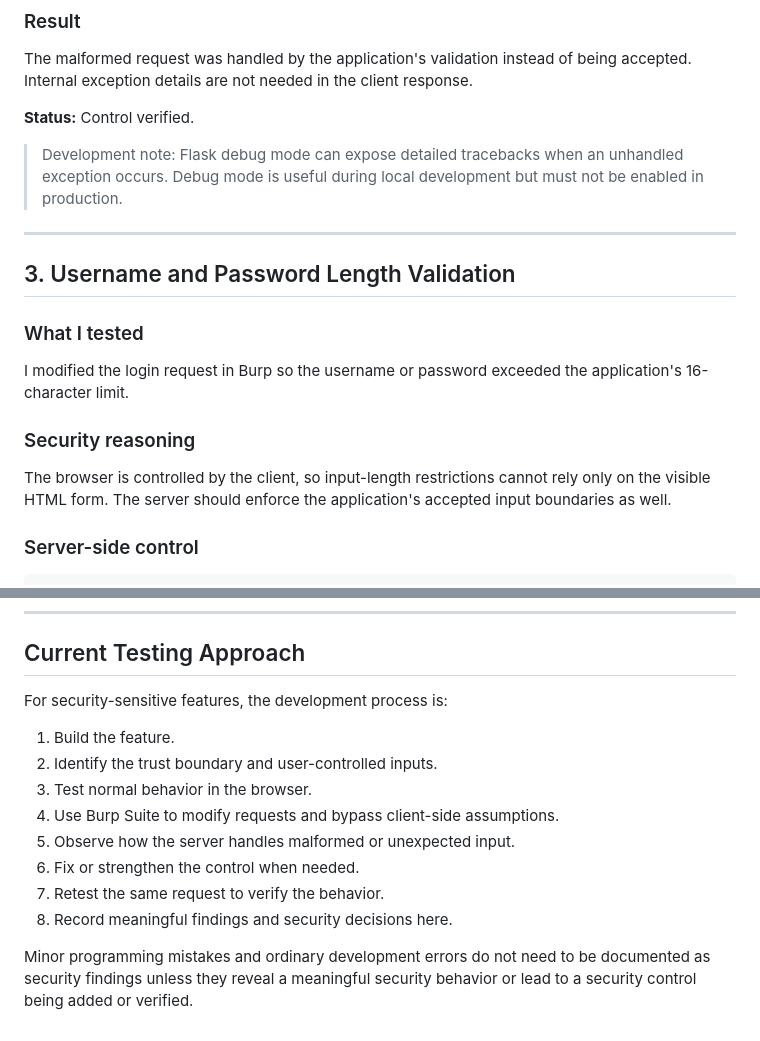
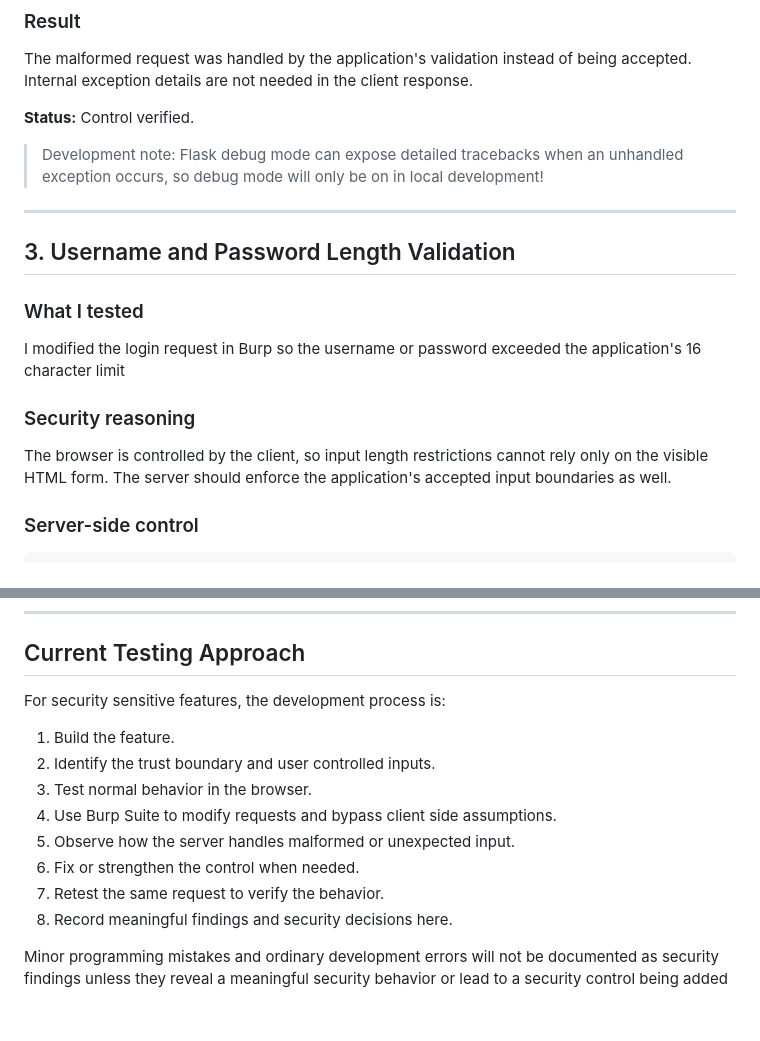
Before and after one commit to robhaughton1/secure-todo, a Markdown page: docs/security-testing.md, 2 parts joined by grey strips. Rendered like a GitHub page.

Commit message:
Refine language in security-testing.md
Updated phrasing for clarity and consistency in security testing documentation.

```diff
--- a/docs/security-testing.md
+++ b/docs/security-testing.md
@@ -65,17 +65,17 @@ The malformed request was handled by the application's validation instead of bei
 
 **Status:** Control verified.
 
-> Development note: Flask debug mode can expose detailed tracebacks when an unhandled exception occurs. Debug mode is useful during local development but must not be enabled in production.
+> Development note: Flask debug mode can expose detailed tracebacks when an unhandled exception occurs, so debug mode will only be on in local development!
 
 ---
 
 ## 3. Username and Password Length Validation
 
 ### What I tested
-I modified the login request in Burp so the username or password exceeded the application's 16-character limit.
+I modified the login request in Burp so the username or password exceeded the application's 16 character limit
 
 ### Security reasoning
-The browser is controlled by the client, so input-length restrictions cannot rely only on the visible HTML form. The server should enforce the application's accepted input boundaries as well.
+The browser is controlled by the client, so input length restrictions cannot rely only on the visible HTML form. The server should enforce the application's accepted input boundaries as well.
 
 ### Server-side control
 
@@ -129,15 +129,15 @@ This test does not prove that the entire application is free of XSS. Output hand
 
 ## Current Testing Approach
 
-For security-sensitive features, the development process is:
+For security sensitive features, the development process is:
 
 1. Build the feature.
-2. Identify the trust boundary and user-controlled inputs.
+2. Identify the trust boundary and user controlled inputs.
 3. Test normal behavior in the browser.
-4. Use Burp Suite to modify requests and bypass client-side assumptions.
+4. Use Burp Suite to modify requests and bypass client side assumptions.
 5. Observe how the server handles malformed or unexpected input.
 6. Fix or strengthen the control when needed.
 7. Retest the same request to verify the behavior.
 8. Record meaningful findings and security decisions here.
 
-Minor programming mistakes and ordinary development errors do not need to be documented as security findings unless they reveal a meaningful security behavior or lead to a security control being added or verified.
+Minor programming mistakes and ordinary development errors will not be documented as security findings unless they reveal a meaningful security behavior or lead to a security control being added
```
